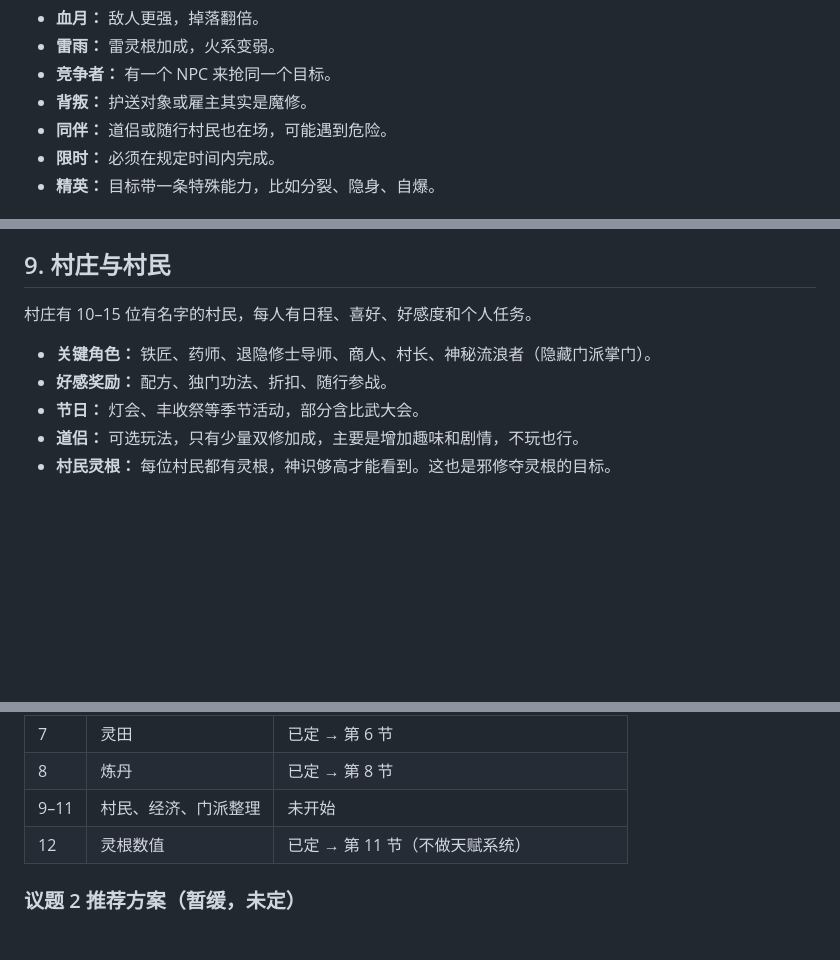
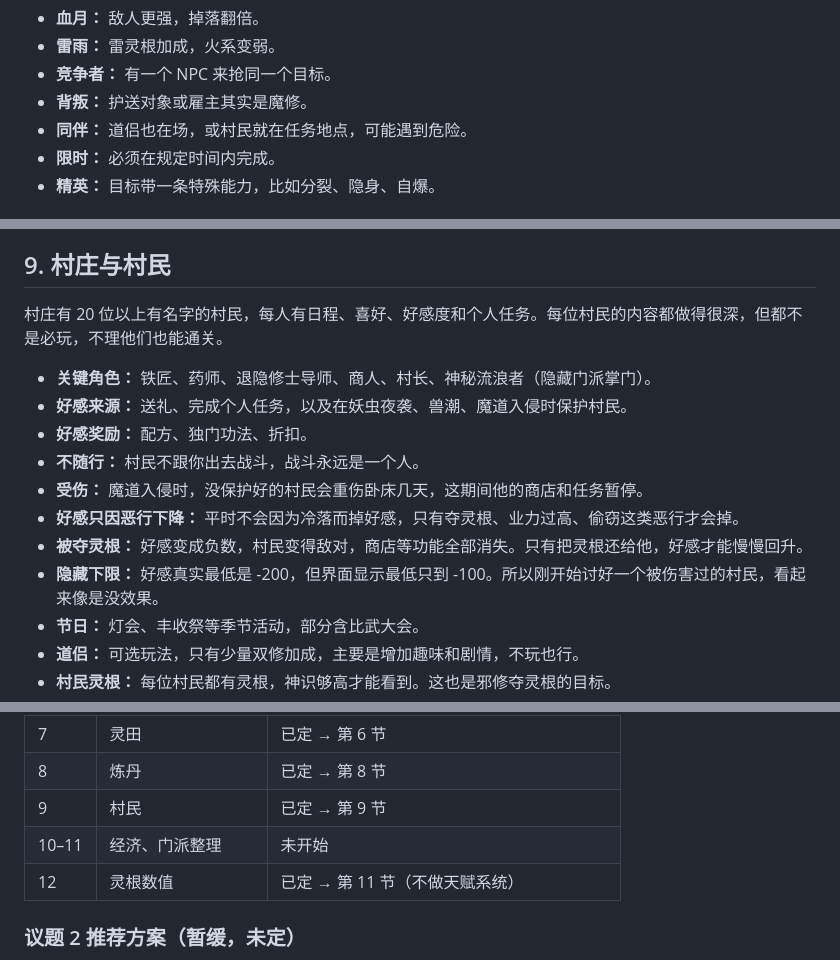
Before and after one commit to refreshingday/xiuxian-farm, a Markdown page: docs/GDD.md, 3 parts joined by grey strips. Rendered like a GitHub page; blank space fills up the shorter version.

Commit message:
GDD: decide villagers (topic 9)
Co-Authored-By: Claude Opus 5.5 <noreply@anthropic.com>
Claude-Session: https://claude.ai/code/session_01U8oJPrWe5kbMuwp5hhX4tK

```diff
--- a/docs/GDD.md
+++ b/docs/GDD.md
@@ -280,7 +280,7 @@ Oct 27, 2026 · @chee
 - **雷雨：** 雷灵根加成，火系变弱。
 - **竞争者：** 有一个 NPC 来抢同一个目标。
 - **背叛：** 护送对象或雇主其实是魔修。
-- **同伴：** 道侣或随行村民也在场，可能遇到危险。
+- **同伴：** 道侣也在场，或村民就在任务地点，可能遇到危险。
 - **限时：** 必须在规定时间内完成。
 - **精英：** 目标带一条特殊能力，比如分裂、隐身、自爆。
 
@@ -335,10 +335,16 @@ Oct 27, 2026 · @chee
 
 ## 9. 村庄与村民
 
-村庄有 10–15 位有名字的村民，每人有日程、喜好、好感度和个人任务。
+村庄有 20 位以上有名字的村民，每人有日程、喜好、好感度和个人任务。每位村民的内容都做得很深，但都不是必玩，不理他们也能通关。
 
 - **关键角色：** 铁匠、药师、退隐修士导师、商人、村长、神秘流浪者（隐藏门派掌门）。
-- **好感奖励：** 配方、独门功法、折扣、随行参战。
+- **好感来源：** 送礼、完成个人任务，以及在妖虫夜袭、兽潮、魔道入侵时保护村民。
+- **好感奖励：** 配方、独门功法、折扣。
+- **不随行：** 村民不跟你出去战斗，战斗永远是一个人。
+- **受伤：** 魔道入侵时，没保护好的村民会重伤卧床几天，这期间他的商店和任务暂停。
+- **好感只因恶行下降：** 平时不会因为冷落而掉好感，只有夺灵根、业力过高、偷窃这类恶行才会掉。
+- **被夺灵根：** 好感变成负数，村民变得敌对，商店等功能全部消失。只有把灵根还给他，好感才能慢慢回升。
+- **隐藏下限：** 好感真实最低是 -200，但界面显示最低只到 -100。所以刚开始讨好一个被伤害过的村民，看起来像是没效果。
 - **节日：** 灯会、丰收祭等季节活动，部分含比武大会。
 - **道侣：** 可选玩法，只有少量双修加成，主要是增加趣味和剧情，不玩也行。
 - **村民灵根：** 每位村民都有灵根，神识够高才能看到。这也是邪修夺灵根的目标。
@@ -472,7 +478,8 @@ Oct 27, 2026 · @chee
 | 6 | 境界与突破数值 | 已定 → 第 5 节“境界数值”；天劫峰加 1 只妖王 |
 | 7 | 灵田 | 已定 → 第 6 节 |
 | 8 | 炼丹 | 已定 → 第 8 节 |
-| 9–11 | 村民、经济、门派整理 | 未开始 |
+| 9 | 村民 | 已定 → 第 9 节 |
+| 10–11 | 经济、门派整理 | 未开始 |
 | 12 | 灵根数值 | 已定 → 第 11 节（不做天赋系统） |
 
 ### 议题 2 推荐方案（暂缓，未定）
```
Also changed, not shown: other parts of docs/GDD.md (+1 -1 lines).
